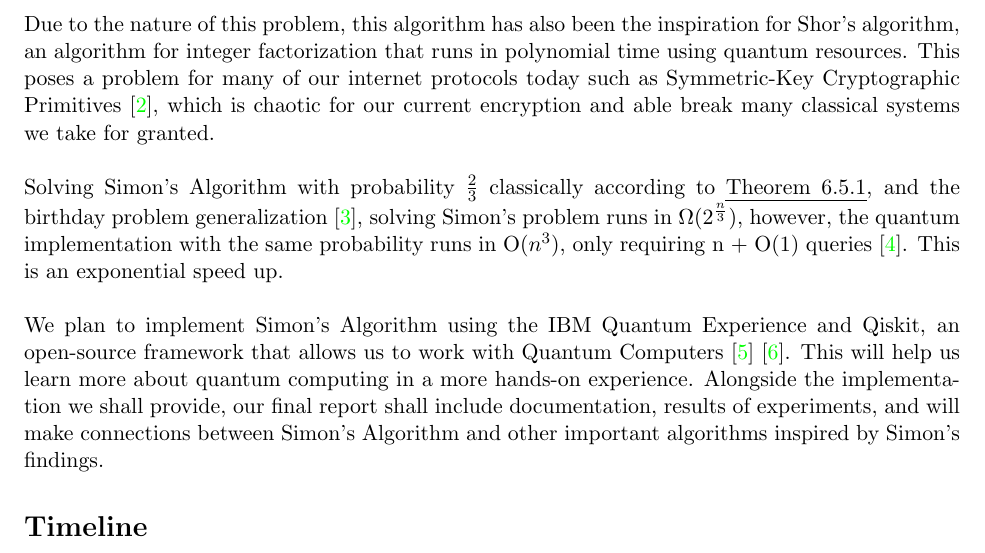
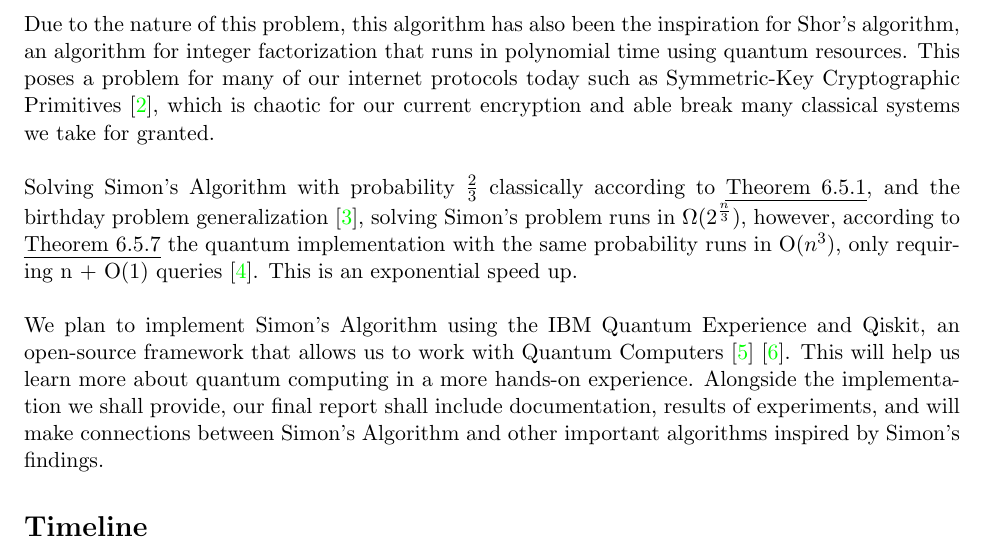
Before and after one commit to TheRealJeries/SimonsAlgorithm, a LaTeX document (Report.tex): part of page 1 of 4, cut so that both start at the same text. Compiled offline with pdfLaTeX.

Commit message:
Modified report

```diff
--- a/Report.tex
+++ b/Report.tex
@@ -37,7 +37,7 @@
 \section*{Overview}
 \label{sec:overview}
  Given a blackbox function \textit{f}:\{0, 1\}\ensuremath{^{n}}\ensuremath{\rightarrow} \textbf{X} where \textbf{X} is a finite subset of results, and we are promised that there exists some \textbf{s} = \textit{\ensuremath{{s_1s_2...s_n}}}  such that f(\textbf{x}) = f(\textbf{y}) \textbf{\textit{iff}} \textbf{x = y} or \textbf{x}  \textbf{= y \ensuremath{\oplus} s}. By querying \textit{f}, the goal of Simon's Algorithm is to find \textbf{s} \cite{SA}. \newline \newline Due to the nature of this problem, this algorithm has also been the inspiration for Shor's algorithm, an algorithm for integer factorization that runs in polynomial time using quantum resources. This poses a problem for many of our internet protocols today such as Symmetric-Key Cryptographic Primitives \cite{SS}, which is chaotic for our current encryption and able break many classical systems we take for granted.\newline \newline
-Solving Simon's Algorithm with probability \ensuremath{\frac{2}{3}} classically according to \emph{Theorem 6.5.1}, and the birthday problem generalization \cite{BD}, solving Simon's problem runs in \ensuremath{\Omega(2^\frac{n}{3}}\end{e}), however, the quantum implementation with the same probability runs in O(\ensuremath{n^3}), only requiring n + O(1) queries \cite{KLM}. This is an exponential speed up. \newline \newline
+Solving Simon's Algorithm with probability \ensuremath{\frac{2}{3}} classically according to \emph{Theorem 6.5.1}, and the birthday problem generalization \cite{BD}, solving Simon's problem runs in \ensuremath{\Omega(2^\frac{n}{3}}\end{e}), however, according to \emph{Theorem 6.5.7} the quantum implementation with the same probability runs in O(\ensuremath{n^3}), only requiring n + O(1) queries \cite{KLM}. This is an exponential speed up. \newline \newline
 We plan to implement Simon's Algorithm using the IBM Quantum Experience and Qiskit, an open-source framework that allows us to work with Quantum Computers \cite{QE} \cite{QS}. This will help us learn more about quantum computing in a more hands-on experience. Alongside the implementation we shall provide, our final report shall include documentation, results of experiments, and will make connections between Simon's Algorithm and other important algorithms inspired by Simon's findings.
 
 %%%%%%%%%%%%%%%%%%%%%%%%%%%%%%%%%%%%%%%%%%%%%%%%%%%%%%%%%%%%%%%%%%%%%%%%%%%%%%
```
